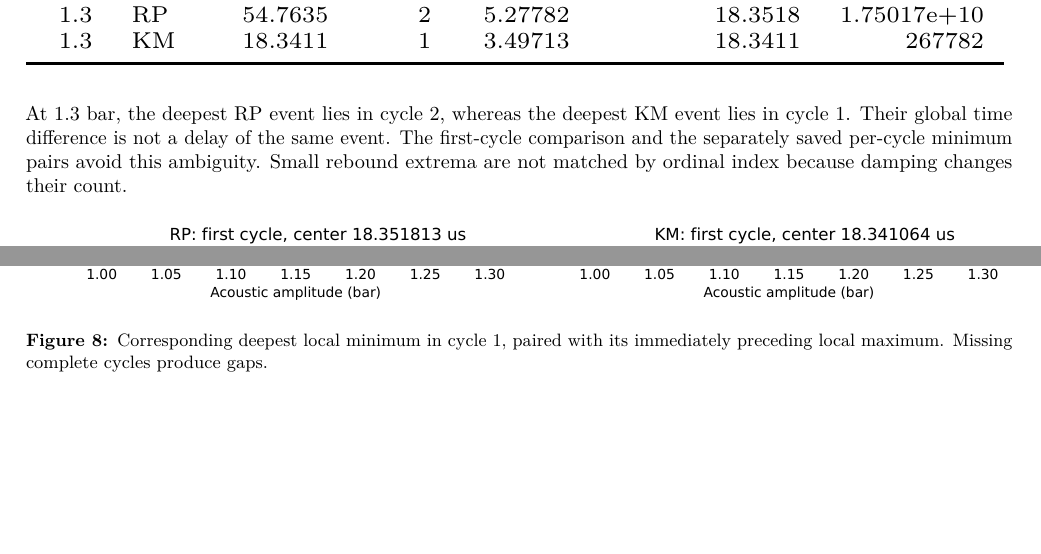
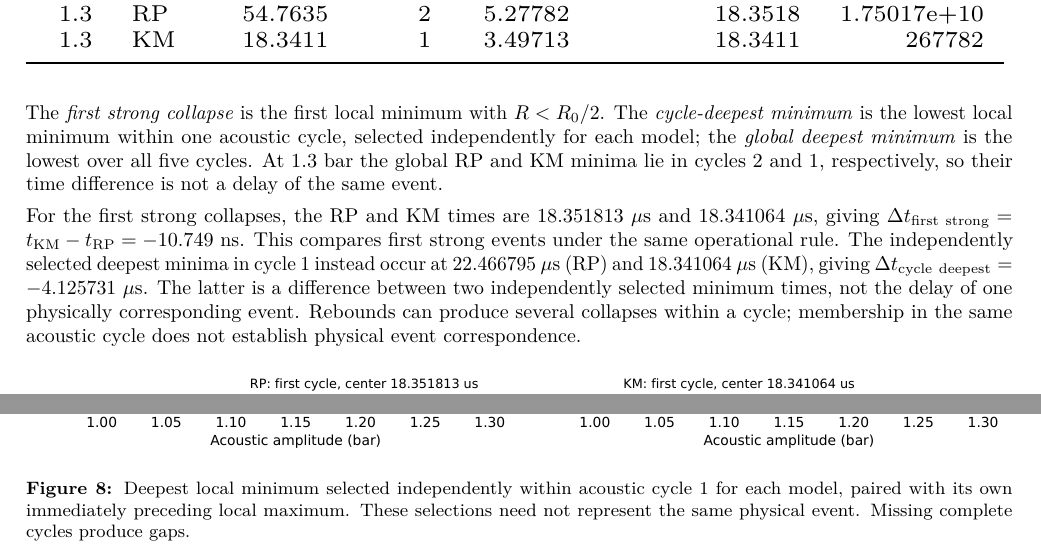
Before and after one commit to DimitriBolt/Plasma, a LaTeX paper (Mini_Research/02_Compressible_Bubble_Dynamics/report/main.tex): two parts of pages 5 and 11 of 13, joined at a grey line, cut so that both start at the same text, the shorter picture padded with empty space. Compiled offline with pdfLaTeX.

Commit message:
Clarify collapse event selection and timing interpretation

```diff
--- a/Mini_Research/02_Compressible_Bubble_Dynamics/report/main.tex
+++ b/Mini_Research/02_Compressible_Bubble_Dynamics/report/main.tex
@@ -102,9 +102,14 @@ The strongest saved KM case has $R_{max}=\ExtremeRmaxUm\ \mu$m, $R_{min}=\Extrem
 \resizebox{\linewidth}{!}{\input{../results/table_timing.tex}}
 \end{table}
 
-At 1.3 bar, the deepest RP event lies in cycle 2, whereas the deepest KM event lies in cycle 1. Their global time difference is not a delay of the same event. The first-cycle comparison and the separately saved per-cycle minimum pairs avoid this ambiguity. Small rebound extrema are not matched by ordinal index because damping changes their count.
+The \emph{first strong collapse} is the first local minimum with $R<R_0/2$. The \emph{cycle-deepest minimum} is the lowest local minimum within one acoustic cycle, selected independently for each model; the \emph{global deepest minimum} is the lowest over all five cycles. At 1.3 bar the global RP and KM minima lie in cycles 2 and 1, respectively, so their time difference is not a delay of the same event.
 
-\fig{03_strong_collapse}{1.0}{First-cycle strong collapse at 1.3 bar. Each column is centered on its own minimum, with the absolute event time shown. These are corresponding primary events, not a superposition of the deepest minima from different cycles. The full-time and multiscale figures are in Appendix B.}
+% Event times and differences below were generated from the unchanged saved
+% amplitude_summary.csv (first_strong_time_s) and cycle_comparison.csv (cycle 1).
+For the first strong collapses, the RP and KM times are $18.351813\ \mu$s and $18.341064\ \mu$s, giving $\Delta t_{\mathrm{first\ strong}}=t_{\mathrm{KM}}-t_{\mathrm{RP}}=-10.749\ \mathrm{ns}$. This compares first strong events under the same operational rule. The independently selected deepest minima in cycle 1 instead occur at $22.466795\ \mu$s (RP) and $18.341064\ \mu$s (KM), giving $\Delta t_{\mathrm{cycle\ deepest}}=-4.125731\ \mu\mathrm{s}$.
+The latter is a difference between two independently selected minimum times, not the delay of one physically corresponding event. Rebounds can produce several collapses within a cycle; membership in the same acoustic cycle does not establish physical event correspondence.
+
+\fig{03_strong_collapse}{.77}{First-cycle strong collapse at 1.3 bar. Each column is centered on its own minimum, with the absolute event time shown. These are corresponding primary events, not a superposition of the deepest minima from different cycles. The full-time and multiscale figures are in Appendix B.}
 
 The numerical result is retained despite $M=O(1)$. Tightening tolerances and changing integrator tests the ODE solution only. The sphere, gas closure and constant liquid properties remain modeling assumptions. No experimental radius trace under this exact parameter set has been used to validate them.
 
@@ -161,7 +166,7 @@ Detailed test outcomes, baseline reproduction, actual numerical precision limita
 \fig{02_velocity}{.94}{Wall velocities on the same intervals. A symmetric-logarithmic axis at 1.3 bar retains the formal large RP excursion while showing smaller KM motion.}
 \newpage
 \fig{11_multiscale_collapse}{1.0}{Successive zooms of each model's deepest 1.3 bar minimum. RP and KM minima belong to different cycles. Stored dense samples resolve the formal sub-picosecond RP core; this is numerical resolution, not a physical timescale claim.}
-\fig{06_collapse_timing}{1.0}{Corresponding deepest local minimum in cycle 1, paired with its immediately preceding local maximum. Missing complete cycles produce gaps.}
+\fig{06_collapse_timing}{1.0}{Deepest local minimum selected independently within acoustic cycle 1 for each model, paired with its own immediately preceding local maximum. These selections need not represent the same physical event. Missing complete cycles produce gaps.}
 \newpage
 \fig{07_applicability}{1.0}{Continuous KM applicability and regularity indicators. The pressure/bulk-modulus ratio is a warning proxy, not a finite-compression liquid EOS.}
 \fig{12_diagnostic_map}{1.0}{Quantified compressibility diagnostics and explicitly unresolved mechanisms. Colors show magnitude, not a binary physical acceptance test.}
```
Also changed, not shown: Mini_Research/02_Compressible_Bubble_Dynamics/results/data_schema.md (+1 -1 lines), Mini_Research/02_Compressible_Bubble_Dynamics/report/main.pdf, 1 other file.
